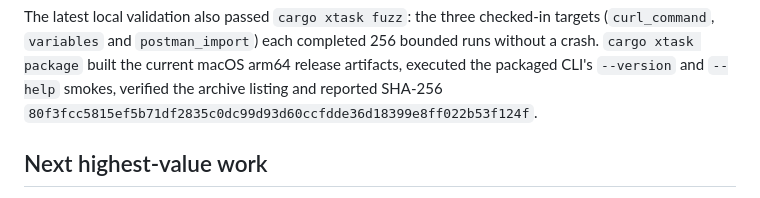
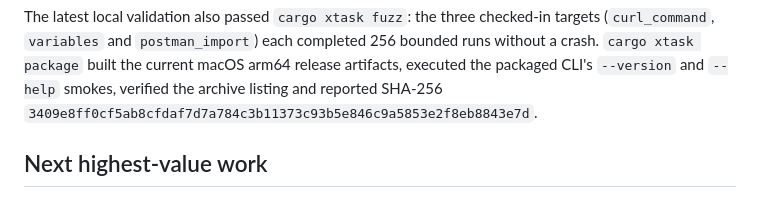
Before and after one commit to OthmaneBlial/Postly, a Markdown page: docs/progress.md, the part around the change. Rendered like a GitHub page.

Commit message:
docs(progress): record expectation package checksum

```diff
--- a/docs/progress.md
+++ b/docs/progress.md
@@ -260,7 +260,7 @@ targets (`curl_command`, `variables` and `postman_import`) each completed 256
 bounded runs without a crash. `cargo xtask package` built the current macOS
 arm64 release artifacts, executed the packaged CLI's `--version` and `--help`
 smokes, verified the archive listing and reported SHA-256
-`80f3fcc5815ef5b71df2835c0dc99d93d60ccfdde36d18399e8ff022b53f124f`.
+`3409e8ff0cf5ab8cfdaf7d7a784c3b11373c93b5e846c9a5853e2f8eb8843e7d`.
 
 ## Next highest-value work
 
```
